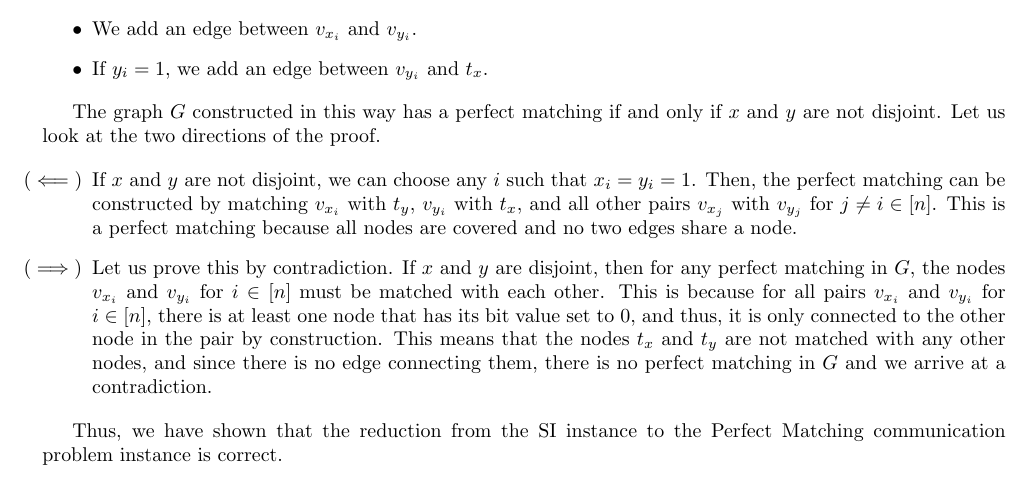
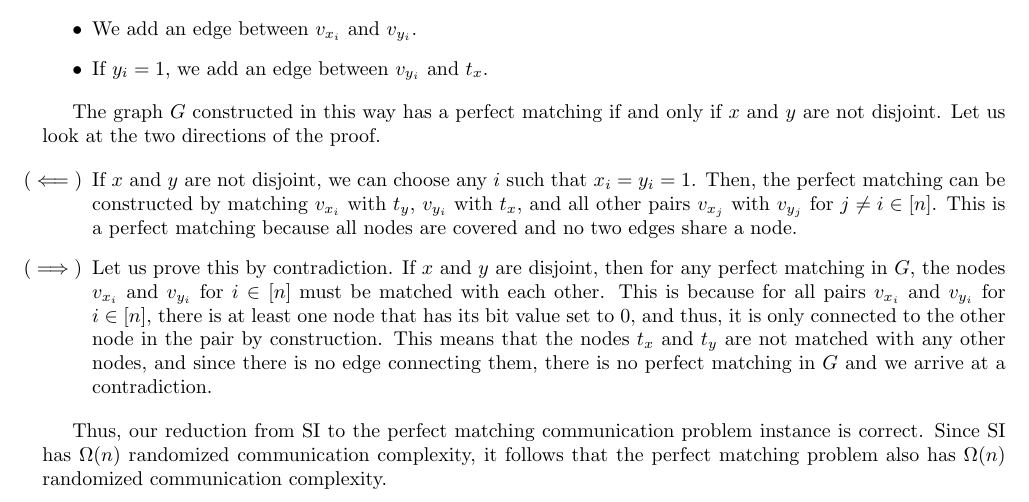
Before and after one commit to shilangyu/computational_complexity_homework, a LaTeX problem sheet (homework_3/solutions.tex): part of the page, cut so that both start at the same text. Compiled offline with pdfLaTeX.

Commit message:
Mention the Omega(n) bound

```diff
--- a/homework_3/solutions.tex
+++ b/homework_3/solutions.tex
@@ -57,7 +57,7 @@ The graph $G$ constructed in this way has a perfect matching if and only if $x$
     \item[($\implies$)] Let us prove this by contradiction. If $x$ and $y$ are disjoint, then for any perfect matching in $G$, the nodes $v_{x_i}$ and $v_{y_i}$ for $i \in [n]$ must be matched with each other. This is because for all pairs $v_{x_i}$ and $v_{y_i}$ for $i \in [n]$, there is at least one node that has its bit value set to $0$, and thus, it is only connected to the other node in the pair by construction. This means that the nodes $t_x$ and $t_y$ are not matched with any other nodes, and since there is no edge connecting them, there is no perfect matching in $G$ and we arrive at a contradiction.
 \end{itemize}
 
-Thus, we have shown that the reduction from the SI instance to the Perfect Matching communication problem instance is correct.
+Thus, our reduction from SI to the perfect matching communication problem instance is correct. Since SI has $\Omega(n)$ randomized communication complexity, it follows that the perfect matching problem also has $\Omega(n)$ randomized communication complexity.
 
 
 \end{document}
```
